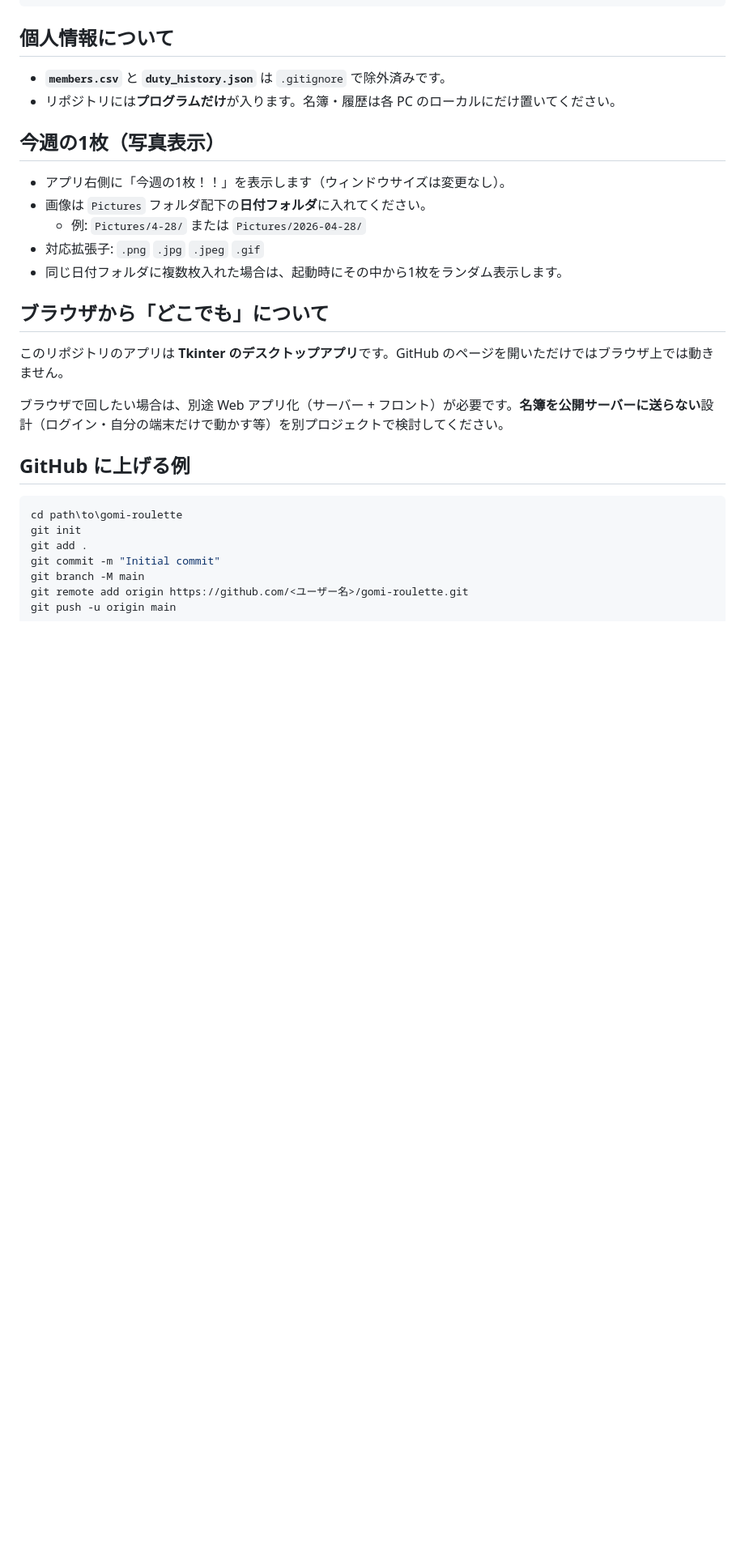
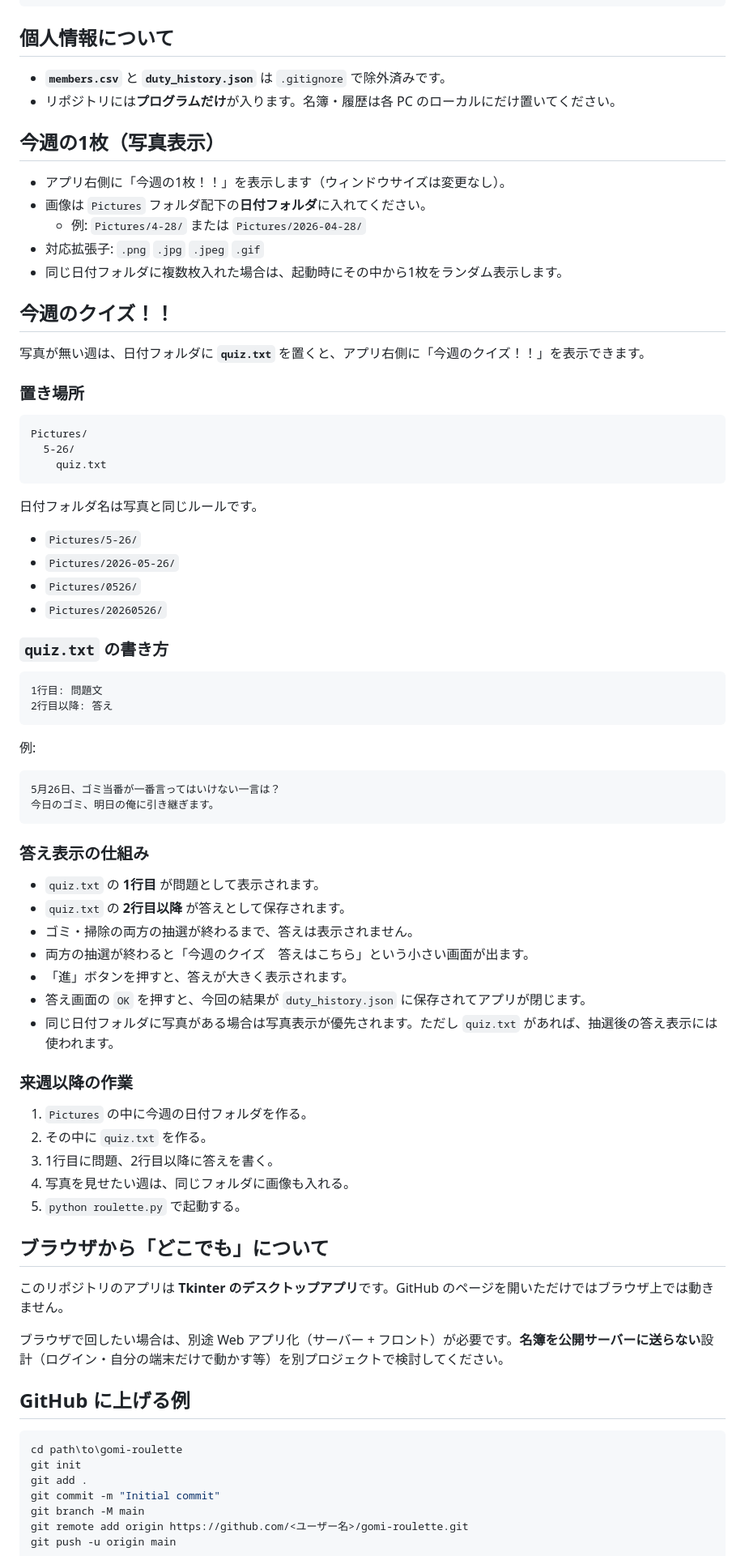
Before and after one commit to ebichebich-commits/gomi-roulette, a Markdown page: README.md, the part around the change. Shown at 81% size. Rendered like a GitHub page; blank space fills up the shorter version.

Commit message:
クイズ追加方法

````diff
--- a/README.md
+++ b/README.md
@@ -42,6 +42,57 @@ python roulette.py
 - 対応拡張子: `.png` `.jpg` `.jpeg` `.gif`
 - 同じ日付フォルダに複数枚入れた場合は、起動時にその中から1枚をランダム表示します。
 
+## 今週のクイズ！！
+
+写真が無い週は、日付フォルダに **`quiz.txt`** を置くと、アプリ右側に「今週のクイズ！！」を表示できます。
+
+### 置き場所
+
+```text
+Pictures/
+  5-26/
+    quiz.txt
+```
+
+日付フォルダ名は写真と同じルールです。
+
+- `Pictures/5-26/`
+- `Pictures/2026-05-26/`
+- `Pictures/0526/`
+- `Pictures/20260526/`
+
+### `quiz.txt` の書き方
+
+```text
+1行目: 問題文
+2行目以降: 答え
+```
+
+例:
+
+```text
+5月26日、ゴミ当番が一番言ってはいけない一言は？
+今日のゴミ、明日の俺に引き継ぎます。
+```
+
+### 答え表示の仕組み
+
+- `quiz.txt` の **1行目** が問題として表示されます。
+- `quiz.txt` の **2行目以降** が答えとして保存されます。
+- ゴミ・掃除の両方の抽選が終わるまで、答えは表示されません。
+- 両方の抽選が終わると「今週のクイズ　答えはこちら」という小さい画面が出ます。
+- 「進」ボタンを押すと、答えが大きく表示されます。
+- 答え画面の `OK` を押すと、今回の結果が `duty_history.json` に保存されてアプリが閉じます。
+- 同じ日付フォルダに写真がある場合は写真表示が優先されます。ただし `quiz.txt` があれば、抽選後の答え表示には使われます。
+
+### 来週以降の作業
+
+1. `Pictures` の中に今週の日付フォルダを作る。
+2. その中に `quiz.txt` を作る。
+3. 1行目に問題、2行目以降に答えを書く。
+4. 写真を見せたい週は、同じフォルダに画像も入れる。
+5. `python roulette.py` で起動する。
+
 ## ブラウザから「どこでも」について
 
 このリポジトリのアプリは **Tkinter のデスクトップアプリ**です。GitHub のページを開いただけではブラウザ上では動きません。
````
